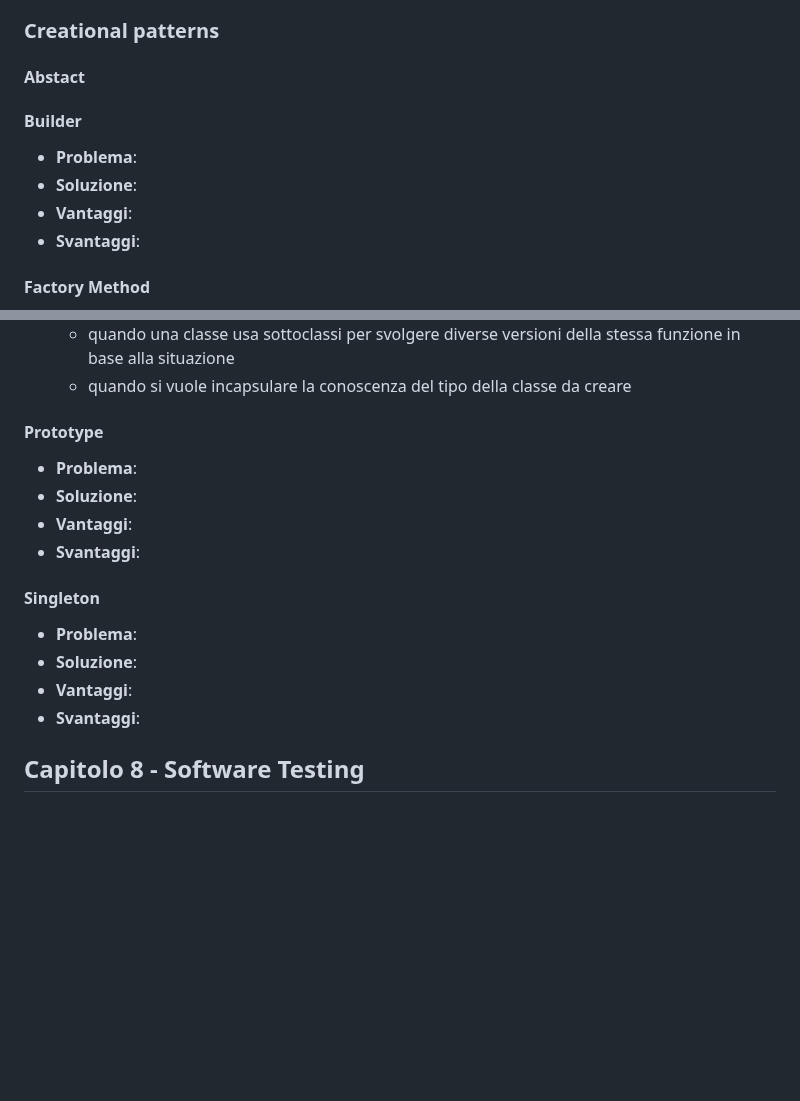
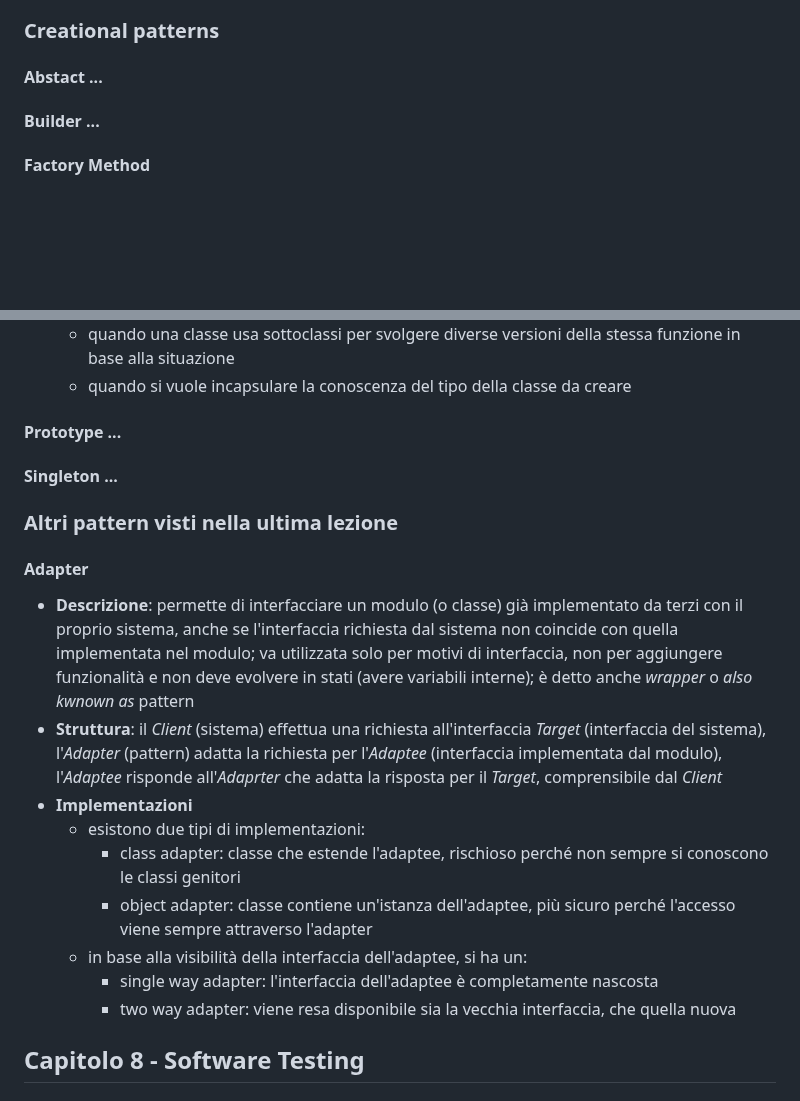
Before and after one commit to GcSimo/unipd_lessons, a Markdown page: 24-25_ingegneria del software/ing_soft.md, 2 parts joined by grey strips. GitHub-like rendering; blank space fills up the shorter version.

Commit message:
Aggiunto Adapter pattern

```diff
--- a/24-25_ingegneria del software/ing_soft.md
+++ b/24-25_ingegneria del software/ing_soft.md
@@ -769,13 +769,8 @@ Definiti nel libro *Desgin Patterns* e creati da Erich Gamma, Richard Helm Ralph
 - **behavioral patterns** (11): definiscono come gli oggetti interagiscono e come distribuiscono le responsabiiltà
 
 ### Creational patterns
-#### Abstact
-
-#### Builder
-- **Problema**:
-- **Soluzione**:
-- **Vantaggi**:
-- **Svantaggi**:
+#### Abstact ...
+#### Builder ...
 
 #### Factory Method
 - **Descrizione**: data una classe base e le sue classi derivate, la "factory" (classe delegata alla creazione di nuovi oggetti) sceglierà, in base ai parametri passati, quale classe derivata usare per implementare oggetti della classe base (es. quale implementazione usare per istanziare un'interfaccia).
@@ -785,17 +780,20 @@ Definiti nel libro *Desgin Patterns* e creati da Erich Gamma, Richard Helm Ralph
   - quando una classe usa sottoclassi per svolgere diverse versioni della stessa funzione in base alla situazione
   - quando si vuole incapsulare la conoscenza del tipo della classe da creare
 
-#### Prototype
-- **Problema**:
-- **Soluzione**:
-- **Vantaggi**:
-- **Svantaggi**:
+#### Prototype ...
+#### Singleton ...
 
-#### Singleton
-- **Problema**:
-- **Soluzione**:
-- **Vantaggi**:
-- **Svantaggi**:
+### Altri pattern visti nella ultima lezione
+#### Adapter
+- **Descrizione**: permette di interfacciare un modulo (o classe) già implementato da terzi con il proprio sistema, anche se l'interfaccia richiesta dal sistema non coincide con quella implementata nel modulo; va utilizzata solo per motivi di interfaccia, non per aggiungere funzionalità e non deve evolvere in stati (avere variabili interne); è detto anche *wrapper* o *also kwnown as* pattern
+- **Struttura**: il *Client* (sistema) effettua una richiesta all'interfaccia *Target* (interfaccia del sistema), l'*Adapter* (pattern) adatta la richiesta per l'*Adaptee* (interfaccia implementata dal modulo), l'*Adaptee* risponde all'*Adaprter* che adatta la risposta per il *Target*, comprensibile dal *Client*
+- **Implementazioni**
+  - esistono due tipi di implementazioni:
+    - class adapter: classe che estende l'adaptee, rischioso perché non sempre si conoscono le classi genitori
+    - object adapter: classe contiene un'istanza dell'adaptee, più sicuro perché l'accesso viene sempre attraverso l'adapter
+  - in base alla visibilità della interfaccia dell'adaptee, si ha un:
+    - single way adapter: l'interfaccia dell'adaptee è completamente nascosta
+    - two way adapter: viene resa disponibile sia la vecchia interfaccia, che quella nuova
 
 ## Capitolo 8 - Software Testing
 ### Introduzione
```
